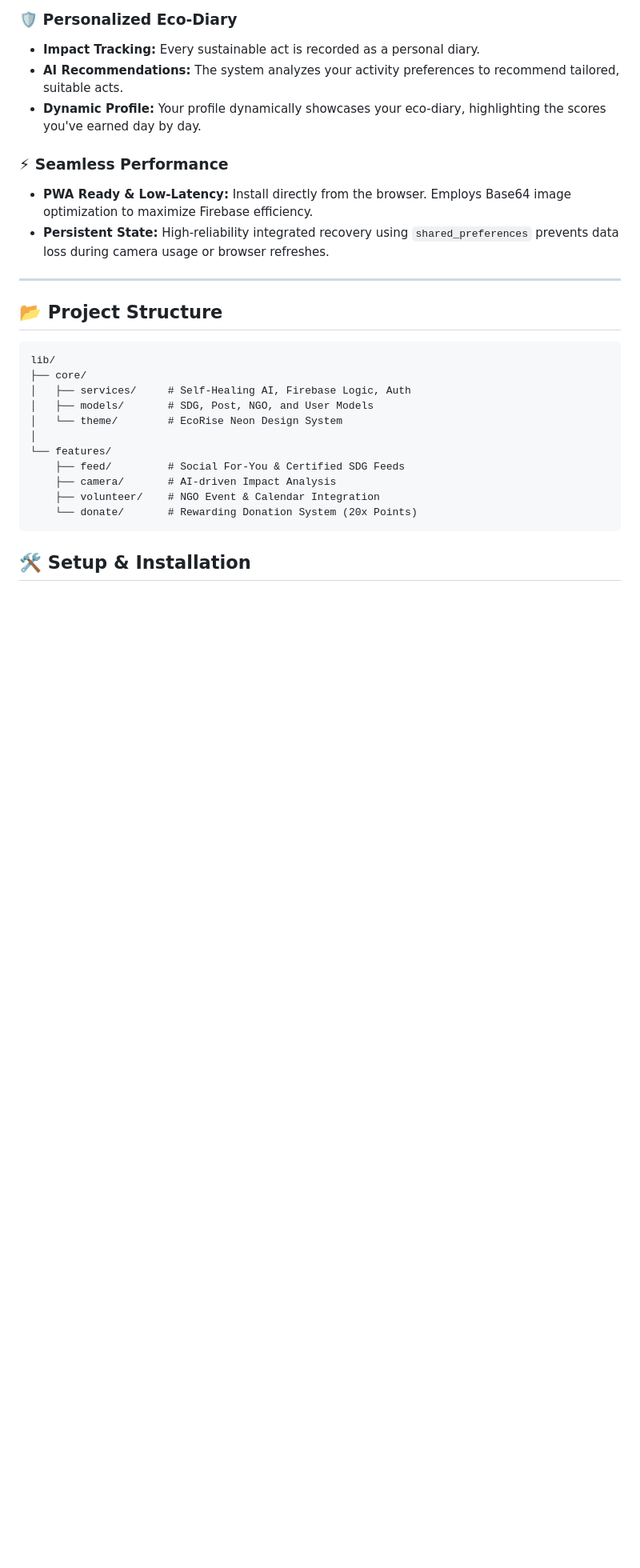
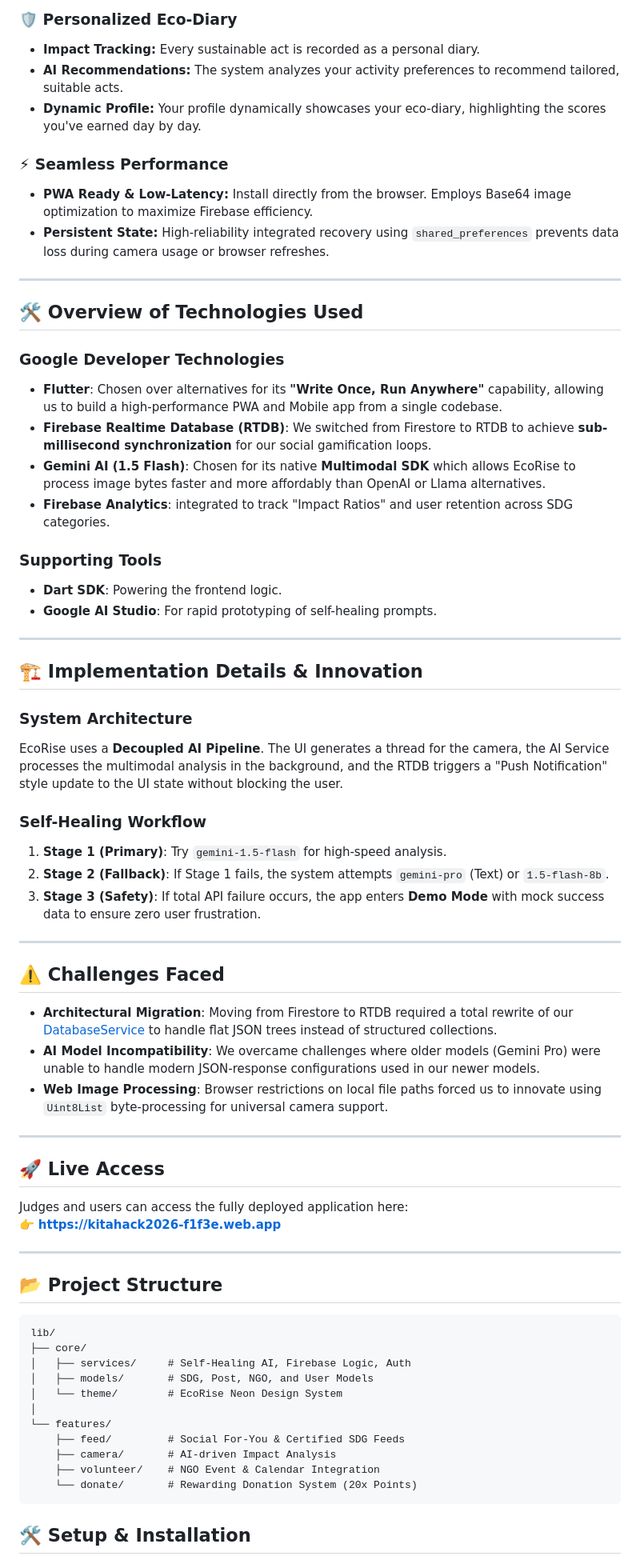
Before and after one commit to EternalEthan06/KitaHack2026-Thon-Thon-Killers, a Markdown page: README.md, the part around one of its changes. Shown at 80% size. Drawn GitHub-style; blank space fills up the shorter version.

```diff
--- a/README.md
+++ b/README.md
@@ -61,6 +81,44 @@ EcoRise leverages generative AI to automatically verify and score user activitie
 ### ⚡ Seamless Performance
 * **PWA Ready & Low-Latency:** Install directly from the browser. Employs Base64 image optimization to maximize Firebase efficiency.
 * **Persistent State:** High-reliability integrated recovery using `shared_preferences` prevents data loss during camera usage or browser refreshes.
+
+---
+
+## 🛠️ Overview of Technologies Used
+### **Google Developer Technologies**
+*   **Flutter**: Chosen over alternatives for its **"Write Once, Run Anywhere"** capability, allowing us to build a high-performance PWA and Mobile app from a single codebase.
+*   **Firebase Realtime Database (RTDB)**: We switched from Firestore to RTDB to achieve **sub-millisecond synchronization** for our social gamification loops.
+*   **Gemini AI (1.5 Flash)**: Chosen for its native **Multimodal SDK** which allows EcoRise to process image bytes faster and more affordably than OpenAI or Llama alternatives.
+*   **Firebase Analytics**: integrated to track "Impact Ratios" and user retention across SDG categories.
+### **Supporting Tools**
+*   **Dart SDK**: Powering the frontend logic.
+*   **Google AI Studio**: For rapid prototyping of self-healing prompts.
+
+---
+
+
+## 🏗️ Implementation Details & Innovation
+### **System Architecture**
+EcoRise uses a **Decoupled AI Pipeline**. The UI generates a thread for the camera, the AI Service processes the multimodal analysis in the background, and the RTDB triggers a "Push Notification" style update to the UI state without blocking the user.
+### **Self-Healing Workflow**
+1.  **Stage 1 (Primary)**: Try `gemini-1.5-flash` for high-speed analysis.
+2.  **Stage 2 (Fallback)**: If Stage 1 fails, the system attempts `gemini-pro` (Text) or `1.5-flash-8b`.
+3.  **Stage 3 (Safety)**: If total API failure occurs, the app enters **Demo Mode** with mock success data to ensure zero user frustration.
+
+---
+
+## ⚠️ Challenges Faced
+*   **Architectural Migration**: Moving from Firestore to RTDB required a total rewrite of our [DatabaseService](lib/core/services/firestore_service.dart) to handle flat JSON trees instead of structured collections.
+*   **AI Model Incompatibility**: We overcame challenges where older models (Gemini Pro) were unable to handle modern JSON-response configurations used in our newer models.
+*   **Web Image Processing**: Browser restrictions on local file paths forced us to innovate using `Uint8List` byte-processing for universal camera support.
+
+---
+
+## 🚀 Live Access
+
+Judges and users can access the fully deployed application here:
+👉 **[https://kitahack2026-f1f3e.web.app](https://kitahack2026-f1f3e.web.app)**
+
 ---
 
 ## 📂 Project Structure
```
Also changed, not shown: other parts of README.md (+29 -11 lines).
